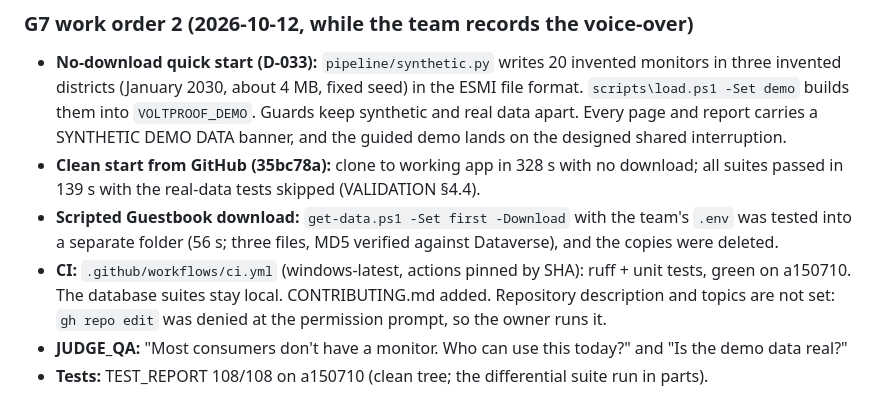
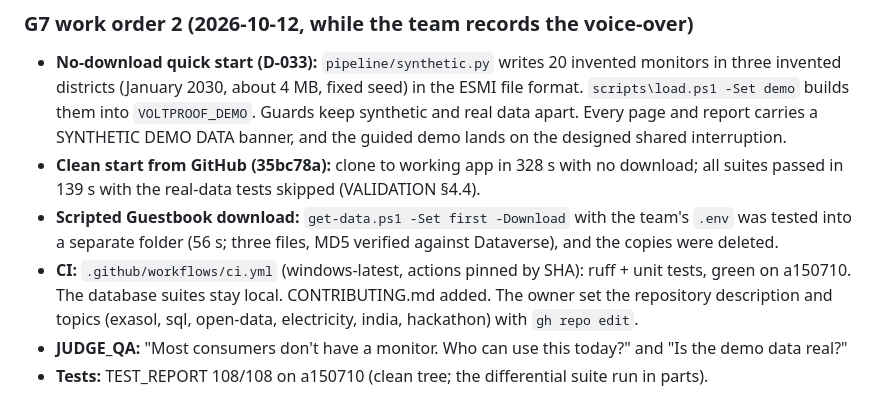
Before and after one commit to stredevirad/voltproof-exathon-2026, a Markdown page: docs/PROGRESS.md, the part around the change. Rendered like a GitHub page.

Commit message:
PROGRESS: repository description and topics set by the owner
Co-Authored-By: Claude Opus 5.5 <noreply@anthropic.com>

```diff
--- a/docs/PROGRESS.md
+++ b/docs/PROGRESS.md
@@ -172,8 +172,8 @@
 - **Scripted Guestbook download:** `get-data.ps1 -Set first -Download` with the team's `.env` was tested
   into a separate folder (56 s; three files, MD5 verified against Dataverse), and the copies were deleted.
 - **CI:** `.github/workflows/ci.yml` (windows-latest, actions pinned by SHA): ruff + unit tests, green on
-  a150710. The database suites stay local. CONTRIBUTING.md added. Repository description and topics are not
-  set: `gh repo edit` was denied at the permission prompt, so the owner runs it.
+  a150710. The database suites stay local. CONTRIBUTING.md added. The owner set the repository
+  description and topics (exasol, sql, open-data, electricity, india, hackathon) with `gh repo edit`.
 - **JUDGE_QA:** "Most consumers don't have a monitor. Who can use this today?" and "Is the demo data real?"
 - **Tests:** TEST_REPORT 108/108 on a150710 (clean tree; the differential suite run in parts).
 
```
